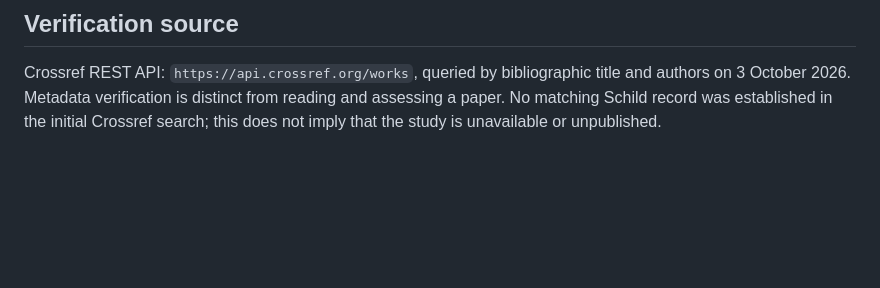
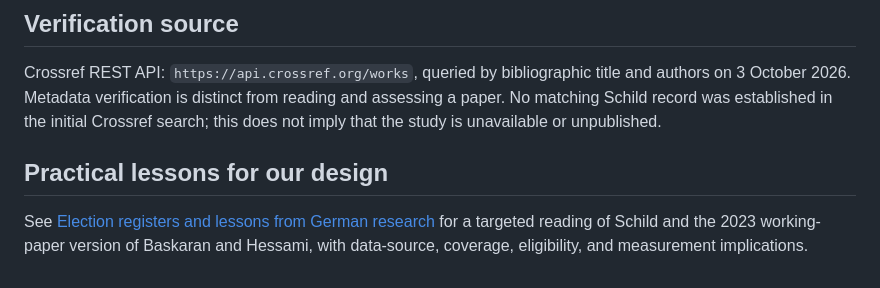
Before and after one commit to Tobias-Run/Mayor-sex-effect, a Markdown page: docs/literature.md, the part around the change. Drawn GitHub-style; blank space fills up the shorter version.

```diff
--- a/docs/literature.md
+++ b/docs/literature.md
@@ -41,3 +41,7 @@ A cross-country comparison does not by itself identify the causal effect of inst
 ## Verification source
 
 Crossref REST API: `https://api.crossref.org/works`, queried by bibliographic title and authors on 3 October 2026. Metadata verification is distinct from reading and assessing a paper. No matching Schild record was established in the initial Crossref search; this does not imply that the study is unavailable or unpublished.
+
+## Practical lessons for our design
+
+See [Election registers and lessons from German research](feasibility/registers-and-german-precedents.md) for a targeted reading of Schild and the 2023 working-paper version of Baskaran and Hessami, with data-source, coverage, eligibility, and measurement implications.
```
Also changed, not shown: README.md (+1 -0 lines), docs/feasibility/registers-and-german-precedents.md (added, +65 -0 lines).
